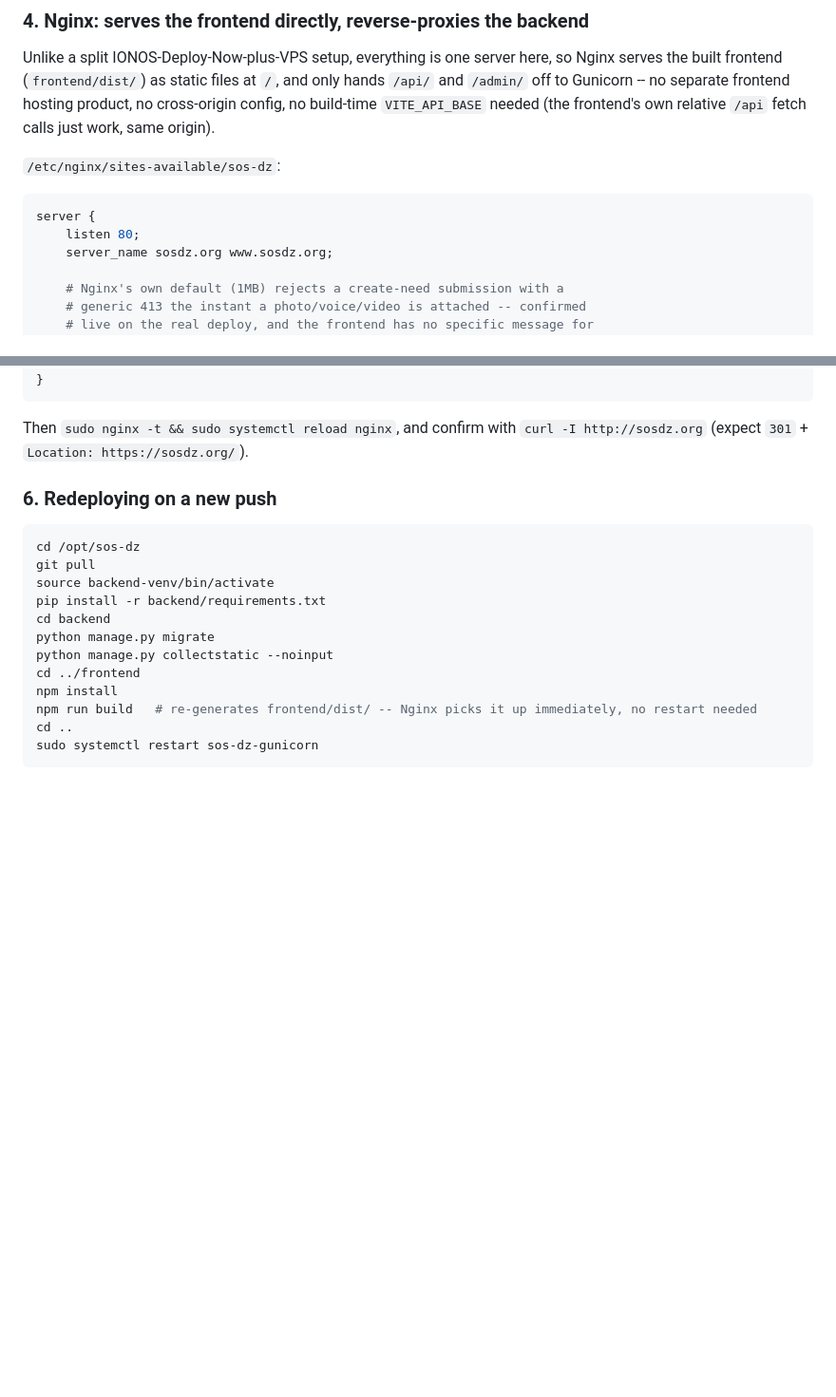
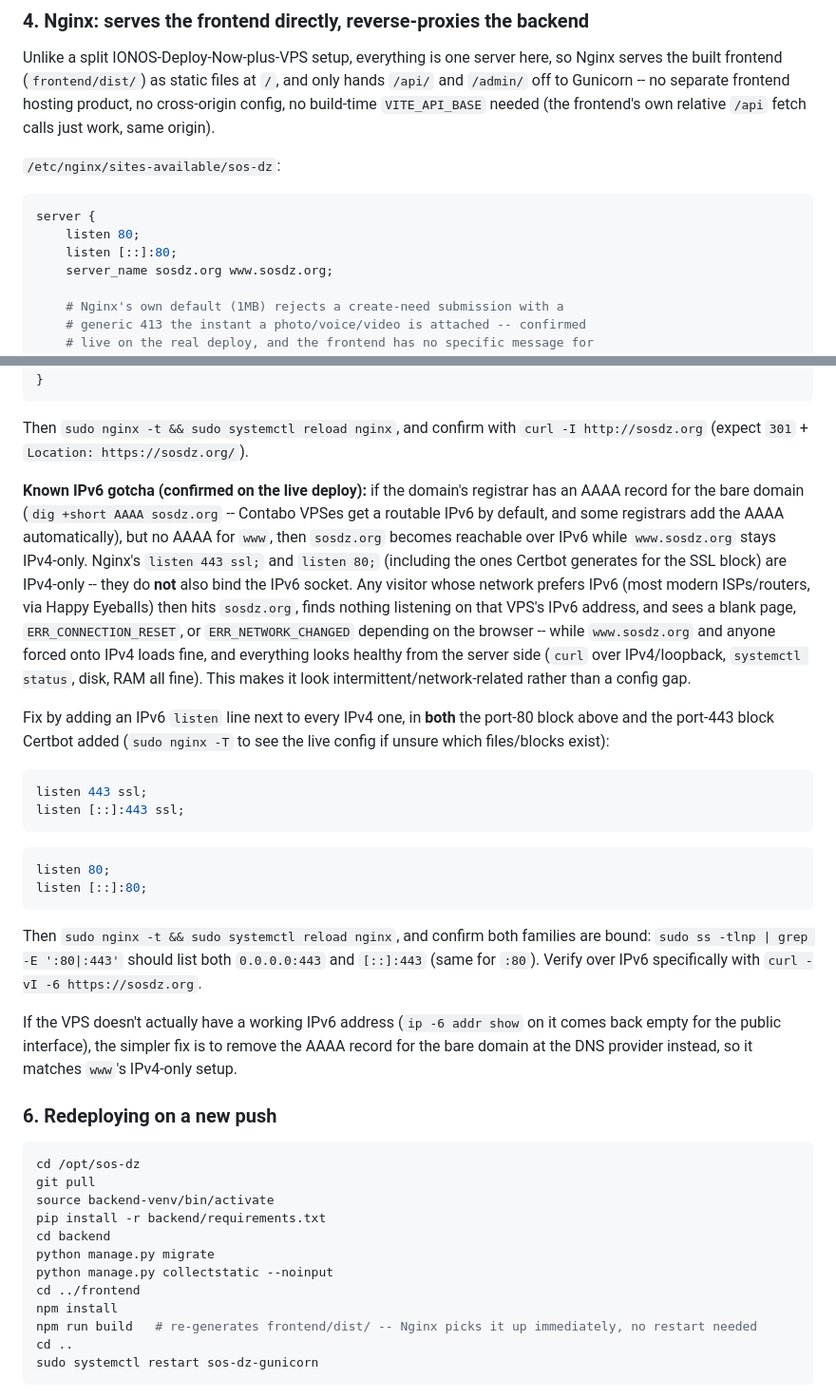
Before and after one commit to akli-hamraoui/sos-dz, a Markdown page: DEPLOYMENT.md, 2 parts joined by grey strips. Shown at 95% size. Drawn GitHub-style; blank space fills up the shorter version.

Commit message:
Document the nginx IPv6 listen gotcha that took sosdz.org down
The apex domain has an AAAA record but www doesn't, and nginx's listen
directives (including the ones Certbot generates) were IPv4-only, so
visitors on IPv6-preferring networks got a blank page or connection
reset while the server looked completely healthy from the inside.

Co-Authored-By: Claude Sonnet 5 <noreply@anthropic.com>
Claude-Session: https://claude.ai/code/session_01Vwm7hUUv2Xpqn7aqbg8WW1

````diff
--- a/DEPLOYMENT.md
+++ b/DEPLOYMENT.md
@@ -162,6 +162,7 @@ Unlike a split IONOS-Deploy-Now-plus-VPS setup, everything is one server here, s
 ```nginx
 server {
     listen 80;
+    listen [::]:80;
     server_name sosdz.org www.sosdz.org;
 
     # Nginx's own default (1MB) rejects a create-need submission with a
@@ -259,6 +260,24 @@ server {
 ```
 
 Then `sudo nginx -t && sudo systemctl reload nginx`, and confirm with `curl -I http://sosdz.org` (expect `301` + `Location: https://sosdz.org/`).
+
+**Known IPv6 gotcha (confirmed on the live deploy):** if the domain's registrar has an AAAA record for the bare domain (`dig +short AAAA sosdz.org` -- Contabo VPSes get a routable IPv6 by default, and some registrars add the AAAA automatically), but no AAAA for `www`, then `sosdz.org` becomes reachable over IPv6 while `www.sosdz.org` stays IPv4-only. Nginx's `listen 443 ssl;` and `listen 80;` (including the ones Certbot generates for the SSL block) are IPv4-only -- they do **not** also bind the IPv6 socket. Any visitor whose network prefers IPv6 (most modern ISPs/routers, via Happy Eyeballs) then hits `sosdz.org`, finds nothing listening on that VPS's IPv6 address, and sees a blank page, `ERR_CONNECTION_RESET`, or `ERR_NETWORK_CHANGED` depending on the browser -- while `www.sosdz.org` and anyone forced onto IPv4 loads fine, and everything looks healthy from the server side (`curl` over IPv4/loopback, `systemctl status`, disk, RAM all fine). This makes it look intermittent/network-related rather than a config gap.
+
+Fix by adding an IPv6 `listen` line next to every IPv4 one, in **both** the port-80 block above and the port-443 block Certbot added (`sudo nginx -T` to see the live config if unsure which files/blocks exist):
+
+```nginx
+listen 443 ssl;
+listen [::]:443 ssl;
+```
+
+```nginx
+listen 80;
+listen [::]:80;
+```
+
+Then `sudo nginx -t && sudo systemctl reload nginx`, and confirm both families are bound: `sudo ss -tlnp | grep -E ':80|:443'` should list both `0.0.0.0:443` and `[::]:443` (same for `:80`). Verify over IPv6 specifically with `curl -vI -6 https://sosdz.org`.
+
+If the VPS doesn't actually have a working IPv6 address (`ip -6 addr show` on it comes back empty for the public interface), the simpler fix is to remove the AAAA record for the bare domain at the DNS provider instead, so it matches `www`'s IPv4-only setup.
 
 ### 6. Redeploying on a new push
 
````
